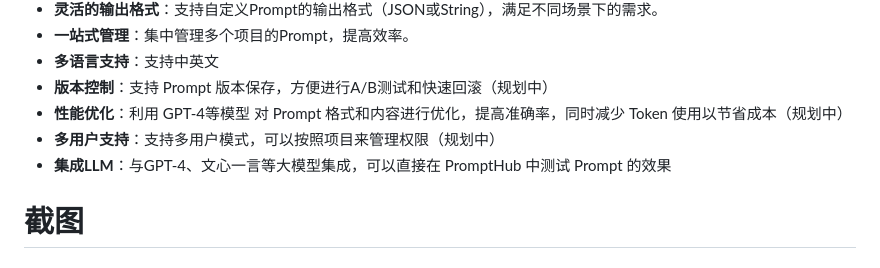
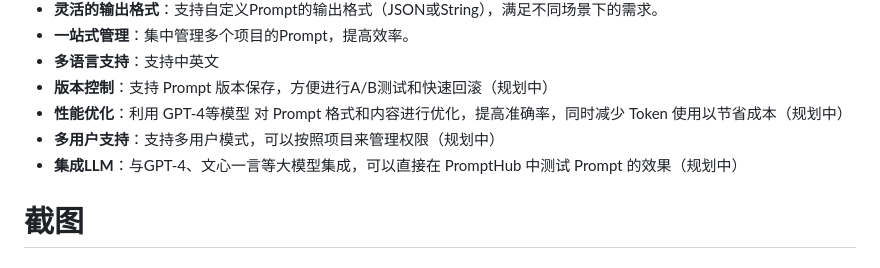
Before and after one commit to narenaryan/Vidura, a Markdown page: README_CN.md, the part around the change. Drawn GitHub-style.

```diff
--- a/README_CN.md
+++ b/README_CN.md
@@ -23,7 +23,7 @@
 - **版本控制**：支持 Prompt 版本保存，方便进行A/B测试和快速回滚（规划中）
 - **性能优化**：利用 GPT-4等模型 对 Prompt 格式和内容进行优化，提高准确率，同时减少 Token 使用以节省成本（规划中）
 - **多用户支持**：支持多用户模式，可以按照项目来管理权限（规划中）
-- **集成LLM**：与GPT-4、文心一言等大模型集成，可以直接在 PromptHub 中测试 Prompt 的效果
+- **集成LLM**：与GPT-4、文心一言等大模型集成，可以直接在 PromptHub 中测试 Prompt 的效果（规划中）
 
 
 
```
Also changed, not shown: README.md (+2 -0 lines).
